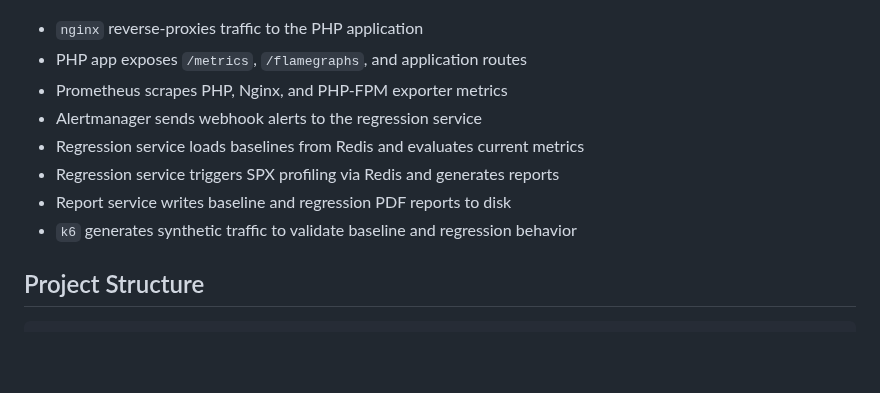
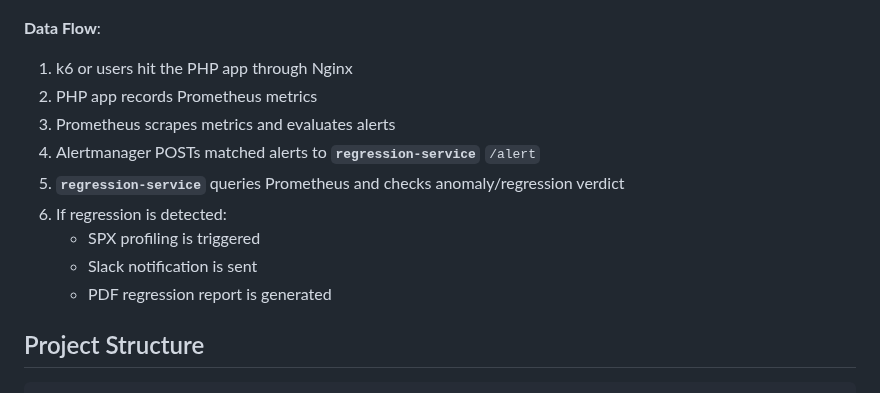
Before and after one commit to khalid-el-masnaoui/Performance-Observability-Automated-Regression-Detection-V2-Pipeline, a Markdown page: README.md, the part around the change. Rendered like a GitHub page; blank space fills up the shorter version.

Commit message:
data flow

```diff
--- a/README.md
+++ b/README.md
@@ -71,14 +71,16 @@ The stack is designed to demonstrate a simple full pipeline:
     <img src="images/performance-observability-v2-pipeline.png" width="80%" />
 </p>
 
-- `nginx` reverse-proxies traffic to the PHP application
-- PHP app exposes `/metrics`, `/flamegraphs`, and application routes
-- Prometheus scrapes PHP, Nginx, and PHP-FPM exporter metrics
-- Alertmanager sends webhook alerts to the regression service
-- Regression service loads baselines from Redis and evaluates current metrics
-- Regression service triggers SPX profiling via Redis and generates reports
-- Report service writes baseline and regression PDF reports to disk
-- `k6` generates synthetic traffic to validate baseline and regression behavior
+**Data Flow**:
+1. k6 or users hit the PHP app through Nginx
+2. PHP app records Prometheus metrics
+3. Prometheus scrapes metrics and evaluates alerts
+4. Alertmanager POSTs matched alerts to **`regression-service`** `/alert`
+5. **`regression-service`** queries Prometheus and checks anomaly/regression verdict
+6. If regression is detected:
+   - SPX profiling is triggered
+   - Slack notification is sent
+   - PDF regression report is generated
 
 ## Project Structure
 
```
